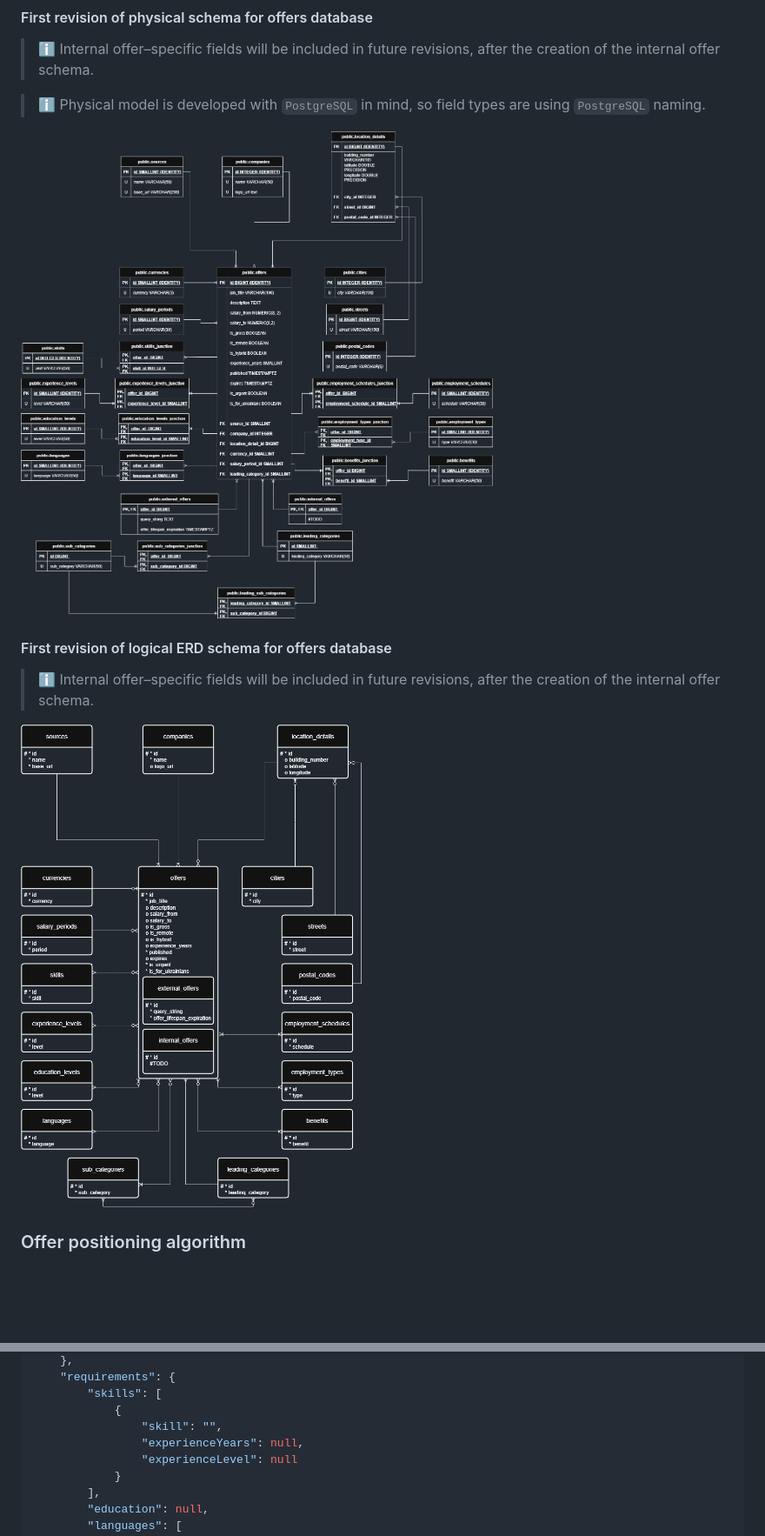
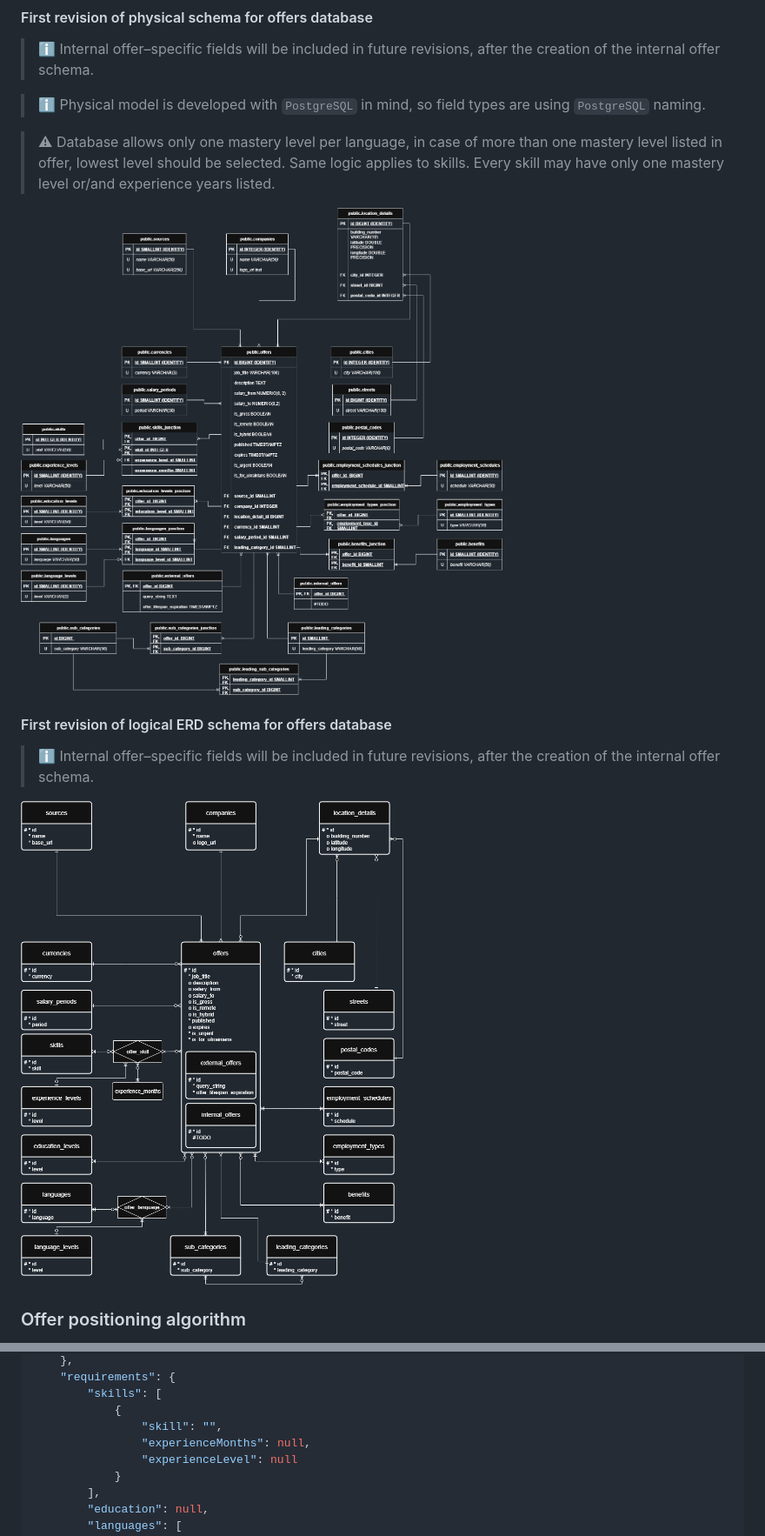
Before and after one commit to gawlowskiandrzej/StudentWorkHub, a Markdown page: README.md, 2 parts joined by grey strips. Shown: that part at 87% size. GitHub-like rendering; pictures changed too: diagrams/images/logical_ERD_schema_v1_2.png (added), diagrams/images/physical_schema_v1_2.png (added); blank space fills up the shorter version.

Commit message:
Update universal schema, changed ExperienceYears to ExperienceMonths. Updated physical i logical schema to version 1.2

```diff
--- a/README.md
+++ b/README.md
@@ -12,12 +12,14 @@ https://docs.google.com/document/d/1mnvTexeT-fP2AOvFTb8ArKLz-O7-UmGf/edit?usp=sh
 
 > ℹ Physical model is developed with `PostgreSQL` in mind, so field types are using `PostgreSQL` naming.
 
-![physical schema v1.1](diagrams/images/physical_schema_v1_1.png)
+> ⚠ Database allows only one mastery level per language, in case of more than one mastery level listed in offer, lowest level should be selected. Same logic applies to skills. Every skill may have only one mastery level or/and experience years listed.
+
+![physical schema v1.1](diagrams/images/physical_schema_v1_2.png)
 
 #### First revision of logical ERD schema for offers database ####
 > ℹ Internal offer–specific fields will be included in future revisions, after the creation of the internal offer schema.
 
-![Logical ERD schema v1.1](diagrams/images/logical_ERD_schema_v1_1.png)
+![Logical ERD schema v1.2](diagrams/images/logical_ERD_schema_v1_2.png)
 
 ### Offer positioning algorithm ###
 > ℹ Displayed offers are arranged according to user preferences. Algorithm weights may adjust based on user actions. To establish the initial weights, the user will be asked a few questions.
@@ -81,7 +83,7 @@ https://docs.google.com/document/d/1mnvTexeT-fP2AOvFTb8ArKLz-O7-UmGf/edit?usp=sh
         "skills": [
             {
                 "skill": "",
-                "experienceYears": null,
+                "experienceMonths": null,
                 "experienceLevel": null
             }
         ],
```
Also changed, not shown: other parts of README.md (+10 -10 lines), 3 other files.
